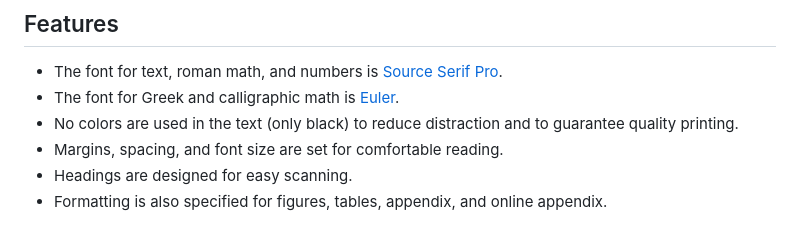
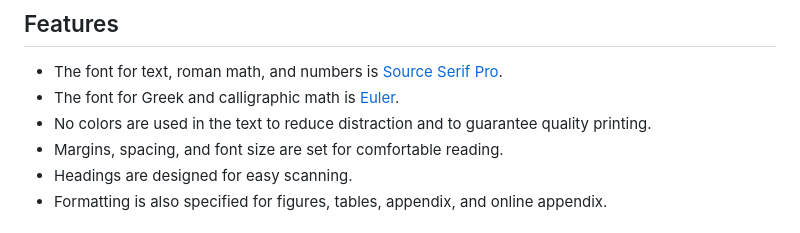
Before and after one commit to aimat-lab/opXRD-paper, a Markdown page: README.md, the part around the change. Drawn GitHub-style.

```diff
--- a/README.md
+++ b/README.md
@@ -10,7 +10,7 @@ The template's documentation is available at https://pascalmichaillat.org/d2/.
 
 + The font for text, roman math, and numbers is [Source Serif Pro](https://fonts.google.com/specimen/Source+Serif+Pro).
 + The font for Greek and calligraphic math is [Euler](http://luc.devroye.org/fonts-26139.html).
-+ No colors are used in the text (only black) to reduce distraction and to guarantee quality printing.
++ No colors are used in the text to reduce distraction and to guarantee quality printing.
 + Margins, spacing, and font size are set for comfortable reading.
 + Headings are designed for easy scanning.
 + Formatting is also specified for figures, tables, appendix, and online appendix.
```
